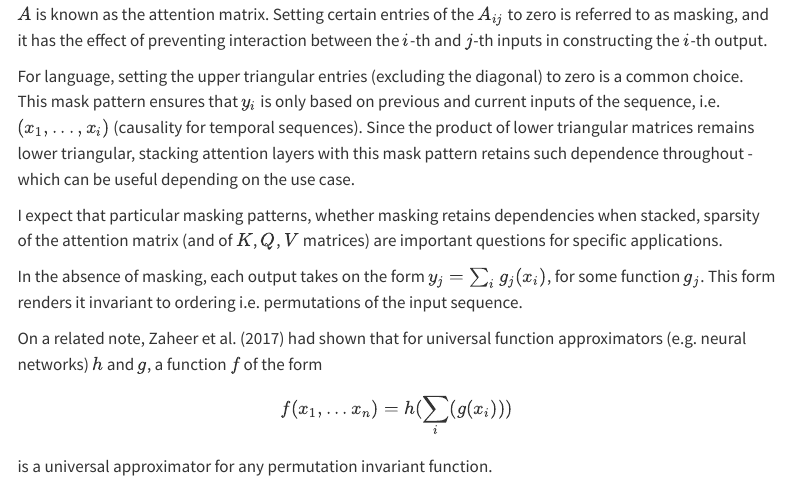
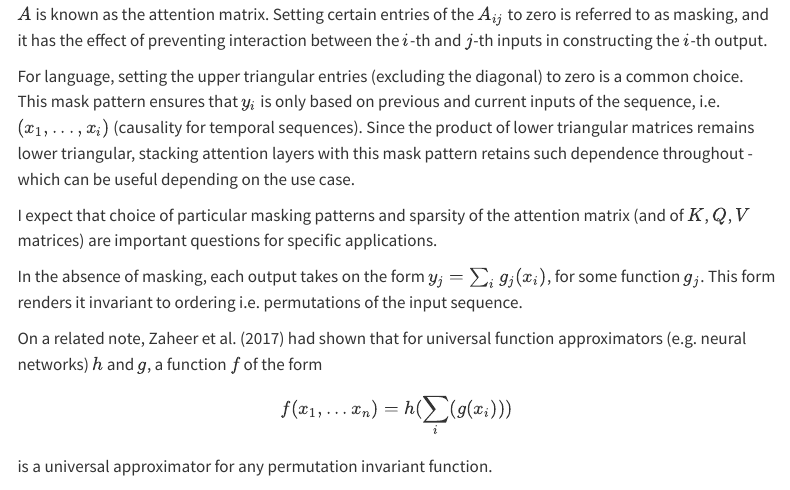
Before and after one commit to rhngla/notes, a Quarto document (qdocs/posts/transformers.qmd): the page in a window 1100 px wide, from 1450 px down. Rendered offline with R 4.5, knitr and Pandoc in place of Quarto, with nearby package versions; menus at the side of the page are left out.

Commit message:
transformer for X

```diff
--- a/qdocs/posts/transformers.qmd
+++ b/qdocs/posts/transformers.qmd
@@ -70,7 +70,7 @@ $A$ is known as the attention matrix. Setting certain entries of the $A_{ij}$ to
 
 For language, setting the upper triangular entries (excluding the diagonal) to zero is a common choice. This mask pattern ensures that $y_i$ is only based on previous and current inputs of the sequence, i.e. $(x_1, ..., x_{i})$ (causality for temporal sequences). Since the product of lower triangular matrices remains lower triangular, stacking attention layers with this mask pattern retains such dependence throughout - which can be useful depending on the use case.
 
-I expect that particular masking patterns, whether masking retains dependencies when stacked, sparsity of the attention matrix (and of $K$, $Q$, $V$ matrices) are important questions for specific applications.
+I expect that choice of particular masking patterns and sparsity of the attention matrix (and of $K$, $Q$, $V$ matrices) are important questions for specific applications.
 
 In the absence of masking, each output takes on the form $y_j  = \sum_i{g_j(x_i)}$, for some function $g_j$. This form renders it invariant to ordering i.e. permutations of the input sequence.
 
```
Also changed, not shown: docs/search.json, 2 other files.
